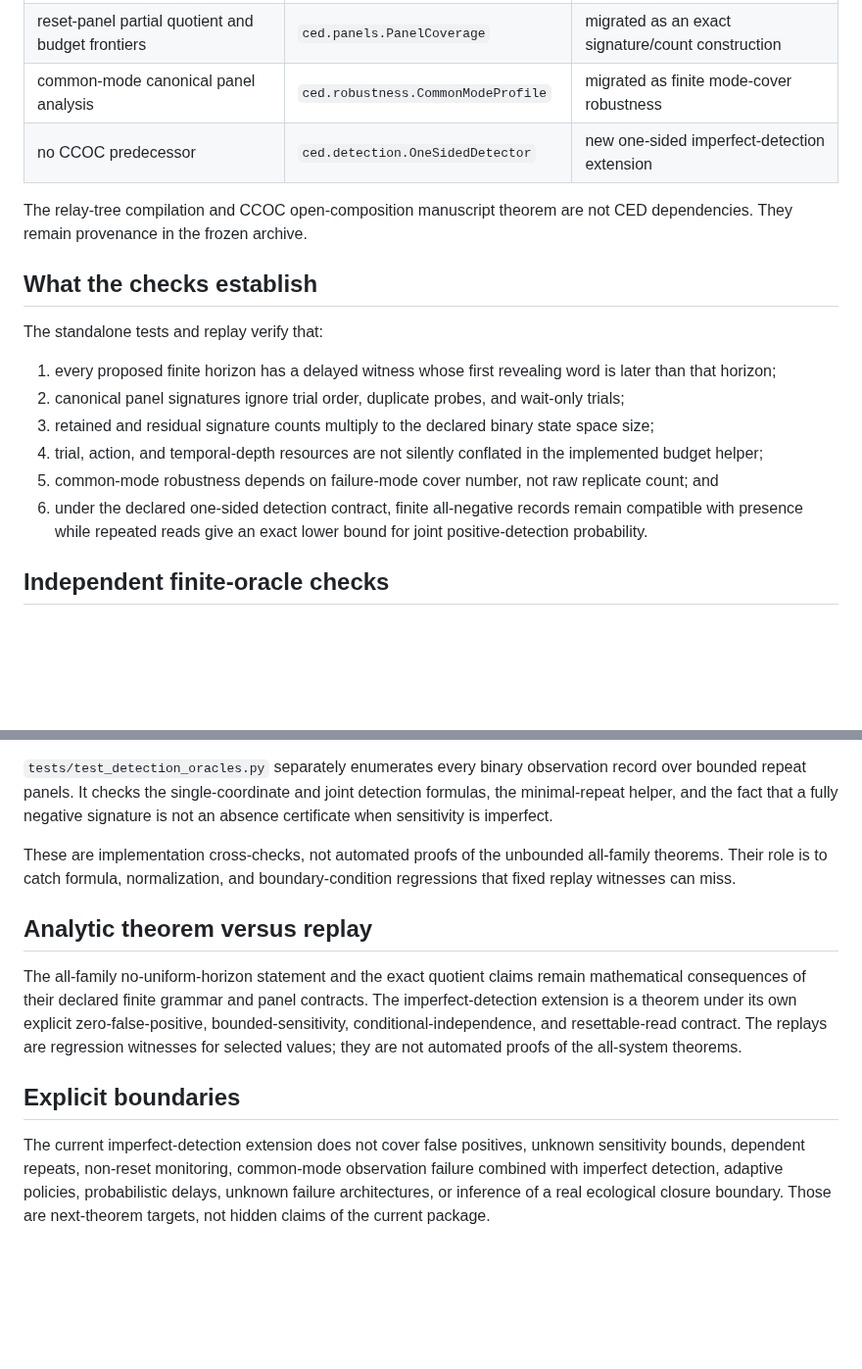
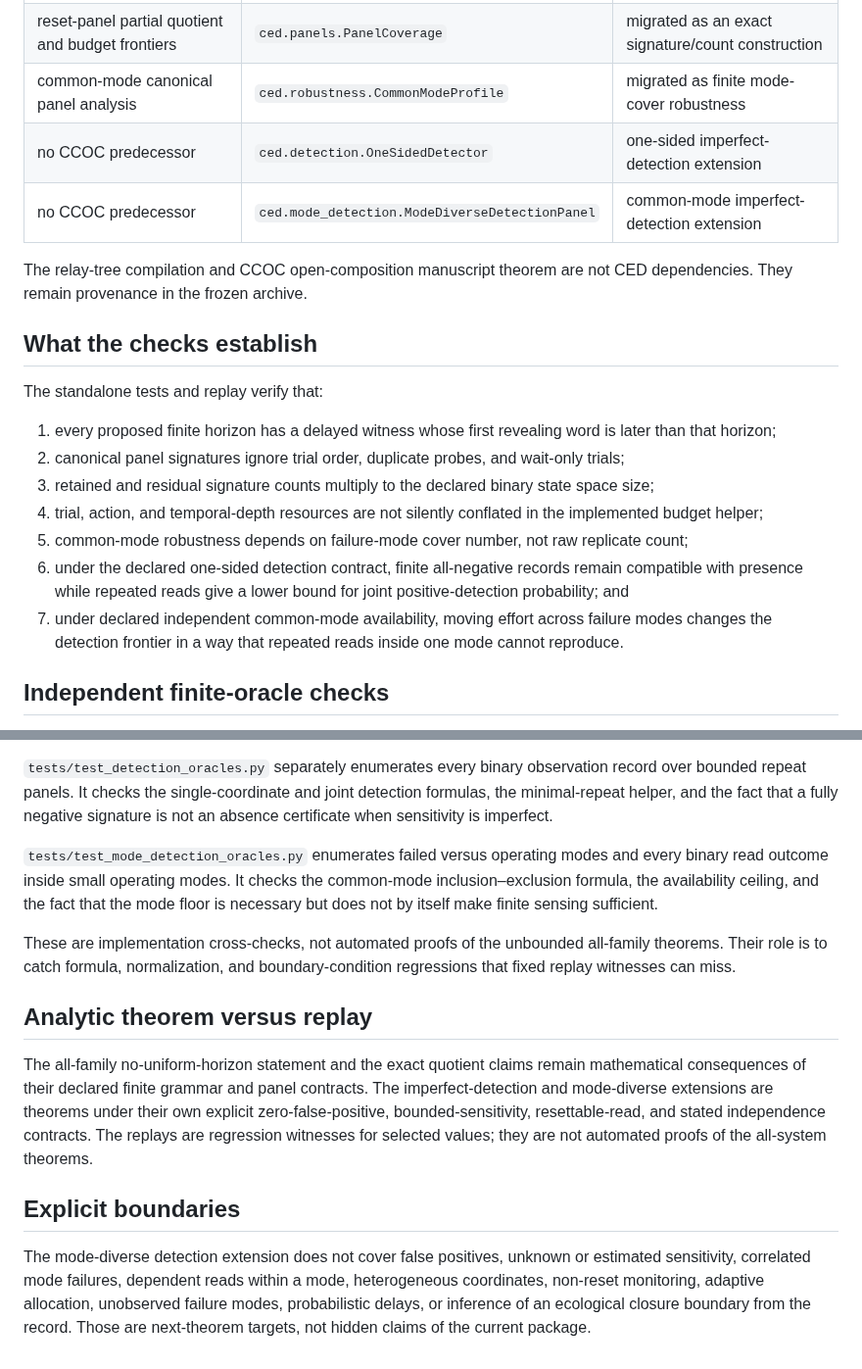
Before and after one commit to zuizui0223/ced, a Markdown page: docs/standalone_verification_audit.md, 2 parts joined by grey strips. Shown at 98% size. Rendered like a GitHub page; blank space fills up the shorter version.

Commit message:
docs: audit mode-diverse detection extension

```diff
--- a/docs/standalone_verification_audit.md
+++ b/docs/standalone_verification_audit.md
@@ -13,7 +13,8 @@ is deliberately not claimed by a passing test suite.
 | delayed addressability / no-uniform-horizon family | `ced.delayed.DelayedExposureFamily` | migrated as a finite witness interface |
 | reset-panel partial quotient and budget frontiers | `ced.panels.PanelCoverage` | migrated as an exact signature/count construction |
 | common-mode canonical panel analysis | `ced.robustness.CommonModeProfile` | migrated as finite mode-cover robustness |
-| no CCOC predecessor | `ced.detection.OneSidedDetector` | new one-sided imperfect-detection extension |
+| no CCOC predecessor | `ced.detection.OneSidedDetector` | one-sided imperfect-detection extension |
+| no CCOC predecessor | `ced.mode_detection.ModeDiverseDetectionPanel` | common-mode imperfect-detection extension |
 
 The relay-tree compilation and CCOC open-composition manuscript theorem are not
 CED dependencies. They remain provenance in the frozen archive.
@@ -31,10 +32,13 @@ The standalone tests and replay verify that:
 4. trial, action, and temporal-depth resources are not silently conflated in the
    implemented budget helper;
 5. common-mode robustness depends on failure-mode cover number, not raw replicate
-   count; and
+   count;
 6. under the declared one-sided detection contract, finite all-negative records
-   remain compatible with presence while repeated reads give an exact lower bound
-   for joint positive-detection probability.
+   remain compatible with presence while repeated reads give a lower bound for
+   joint positive-detection probability; and
+7. under declared independent common-mode availability, moving effort across
+   failure modes changes the detection frontier in a way that repeated reads
+   inside one mode cannot reproduce.
 
 ## Independent finite-oracle checks
 
@@ -55,6 +59,12 @@ record over bounded repeat panels. It checks the single-coordinate and joint
 detection formulas, the minimal-repeat helper, and the fact that a fully
 negative signature is not an absence certificate when sensitivity is imperfect.
 
+`tests/test_mode_detection_oracles.py` enumerates failed versus operating modes
+and every binary read outcome inside small operating modes. It checks the
+common-mode inclusion–exclusion formula, the availability ceiling, and the fact
+that the mode floor is necessary but does not by itself make finite sensing
+sufficient.
+
 These are implementation cross-checks, not automated proofs of the unbounded
 all-family theorems. Their role is to catch formula, normalization, and
 boundary-condition regressions that fixed replay witnesses can miss.
@@ -63,16 +73,16 @@ boundary-condition regressions that fixed replay witnesses can miss.
 
 The all-family no-uniform-horizon statement and the exact quotient claims remain
 mathematical consequences of their declared finite grammar and panel contracts.
-The imperfect-detection extension is a theorem under its own explicit
-zero-false-positive, bounded-sensitivity, conditional-independence, and
-resettable-read contract. The replays are regression witnesses for selected
+The imperfect-detection and mode-diverse extensions are theorems under their own
+explicit zero-false-positive, bounded-sensitivity, resettable-read, and stated
+independence contracts. The replays are regression witnesses for selected
 values; they are not automated proofs of the all-system theorems.
 
 ## Explicit boundaries
 
-The current imperfect-detection extension does not cover false positives,
-unknown sensitivity bounds, dependent repeats, non-reset monitoring,
-common-mode observation failure combined with imperfect detection, adaptive
-policies, probabilistic delays, unknown failure architectures, or inference of
-a real ecological closure boundary. Those are next-theorem targets, not hidden
+The mode-diverse detection extension does not cover false positives, unknown or
+estimated sensitivity, correlated mode failures, dependent reads within a mode,
+heterogeneous coordinates, non-reset monitoring, adaptive allocation,
+unobserved failure modes, probabilistic delays, or inference of an ecological
+closure boundary from the record. Those are next-theorem targets, not hidden
 claims of the current package.
```
